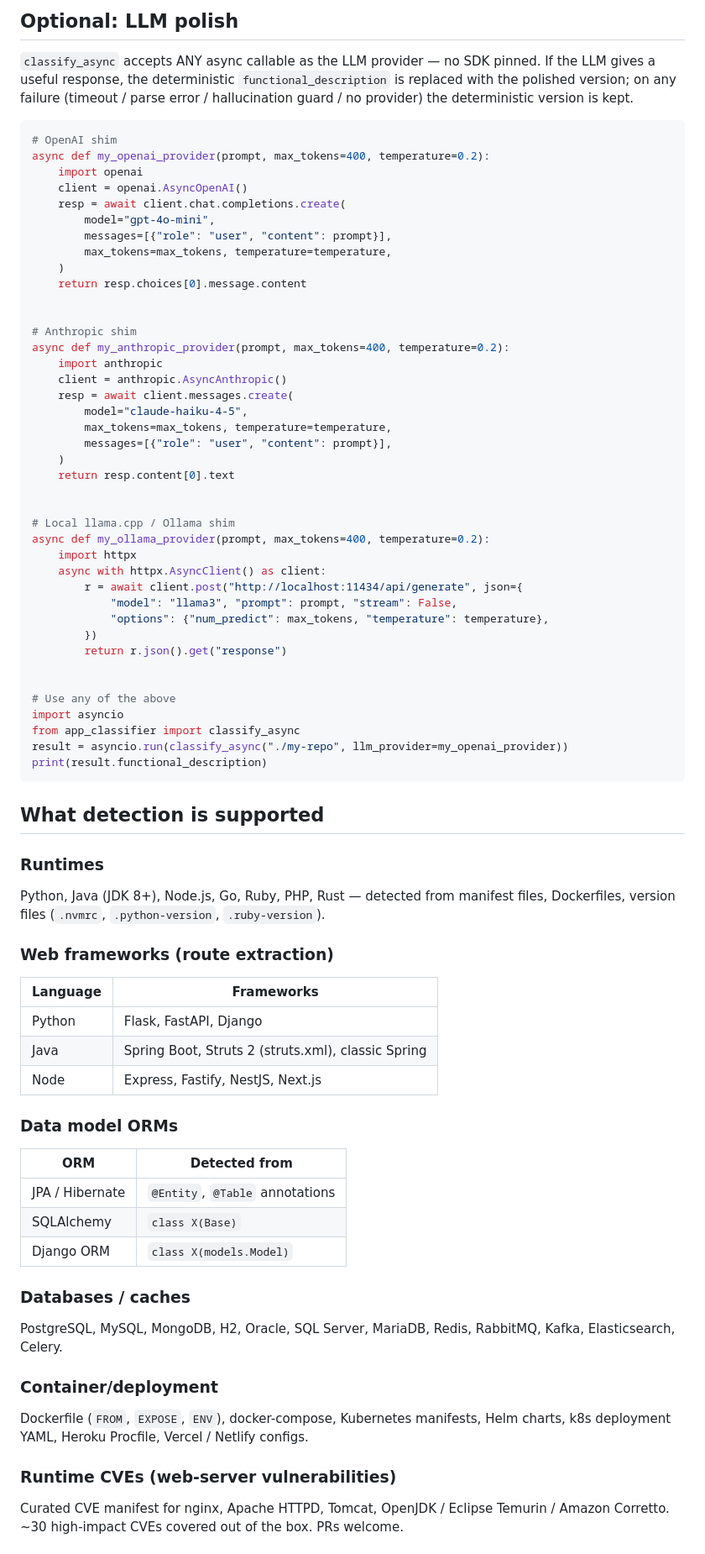
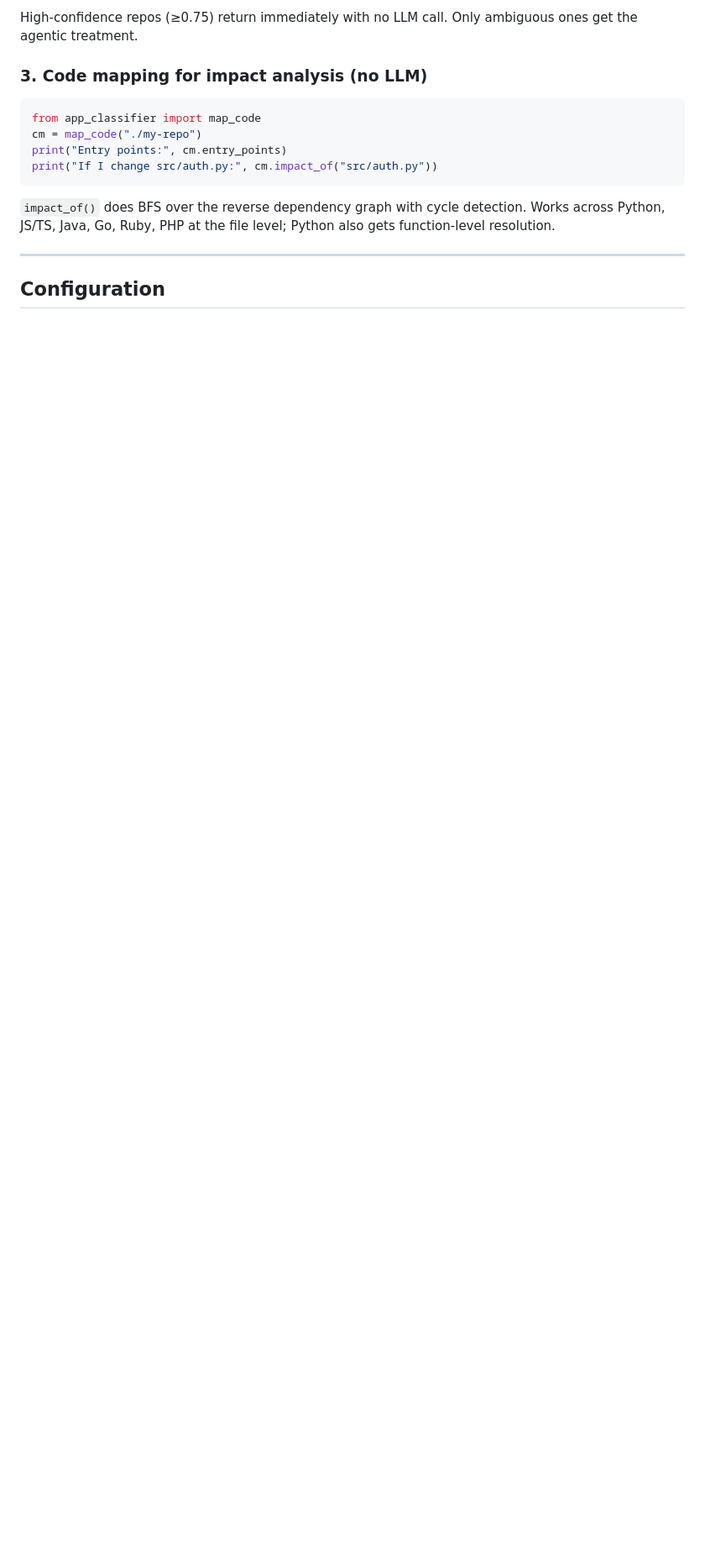
Before and after one commit to kadaba/repolens, a Markdown page: README.md, the part around one of its changes. Shown at 84% size. Rendered like a GitHub page; blank space fills up the shorter version.

Commit message:
docs: README rewrite for v0.5.0 — Why it wins / Install / Quickstart / API

````diff
--- a/README.md
+++ b/README.md
@@ -89,77 +75,19 @@ print(report.web_server_vulnerabilities)  # CVEs on the container base image
 ```
 
-## Optional: LLM polish
+High-confidence repos (≥0.75) return immediately with no LLM call. Only ambiguous ones get the agentic treatment.
 
-`classify_async` accepts ANY async callable as the LLM provider — no SDK pinned. If the LLM gives a useful response, the deterministic `functional_description` is replaced with the polished version; on any failure (timeout / parse error / hallucination guard / no provider) the deterministic version is kept.
+### 3. Code mapping for impact analysis (no LLM)
 
 ```python
-# OpenAI shim
-async def my_openai_provider(prompt, max_tokens=400, temperature=0.2):
-    import openai
-    client = openai.AsyncOpenAI()
-    resp = await client.chat.completions.create(
-        model="gpt-4o-mini",
-        messages=[{"role": "user", "content": prompt}],
-        max_tokens=max_tokens, temperature=temperature,
-    )
-    return resp.choices[0].message.content
-
-
-# Anthropic shim
-async def my_anthropic_provider(prompt, max_tokens=400, temperature=0.2):
-    import anthropic
-    client = anthropic.AsyncAnthropic()
-    resp = await client.messages.create(
-        model="claude-haiku-4-5",
-        max_tokens=max_tokens, temperature=temperature,
-        messages=[{"role": "user", "content": prompt}],
-    )
-    return resp.content[0].text
-
-
-# Local llama.cpp / Ollama shim
-async def my_ollama_provider(prompt, max_tokens=400, temperature=0.2):
-    import httpx
-    async with httpx.AsyncClient() as client:
-        r = await client.post("http://localhost:11434/api/generate", json={
-            "model": "llama3", "prompt": prompt, "stream": False,
-            "options": {"num_predict": max_tokens, "temperature": temperature},
-        })
-        return r.json().get("response")
-
-
-# Use any of the above
-import asyncio
-from app_classifier import classify_async
-result = asyncio.run(classify_async("./my-repo", llm_provider=my_openai_provider))
-print(result.functional_description)
+from app_classifier import map_code
+cm = map_code("./my-repo")
+print("Entry points:", cm.entry_points)
+print("If I change src/auth.py:", cm.impact_of("src/auth.py"))
 ```
 
-## What detection is supported
+`impact_of()` does BFS over the reverse dependency graph with cycle detection. Works across Python, JS/TS, Java, Go, Ruby, PHP at the file level; Python also gets function-level resolution.
 
-### Runtimes
-Python, Java (JDK 8+), Node.js, Go, Ruby, PHP, Rust — detected from manifest files, Dockerfiles, version files (`.nvmrc`, `.python-version`, `.ruby-version`).
+---
 
-### Web frameworks (route extraction)
-| Language | Frameworks |
-|---|---|
-| Python | Flask, FastAPI, Django |
-| Java | Spring Boot, Struts 2 (struts.xml), classic Spring |
-| Node | Express, Fastify, NestJS, Next.js |
+## Configuration
 
-### Data model ORMs
-| ORM | Detected from |
-|---|---|
-| JPA / Hibernate | `@Entity`, `@Table` annotations |
-| SQLAlchemy | `class X(Base)` |
-| Django ORM | `class X(models.Model)` |
-
-### Databases / caches
-PostgreSQL, MySQL, MongoDB, H2, Oracle, SQL Server, MariaDB, Redis, RabbitMQ, Kafka, Elasticsearch, Celery.
-
-### Container/deployment
-Dockerfile (`FROM`, `EXPOSE`, `ENV`), docker-compose, Kubernetes manifests, Helm charts, k8s deployment YAML, Heroku Procfile, Vercel / Netlify configs.
-
-### Runtime CVEs (web-server vulnerabilities)
-Curated CVE manifest for nginx, Apache HTTPD, Tomcat, OpenJDK / Eclipse Temurin / Amazon Corretto. ~30 high-impact CVEs covered out of the box. PRs welcome.
-
````
Also changed, not shown: other parts of README.md (+133 -112 lines).
